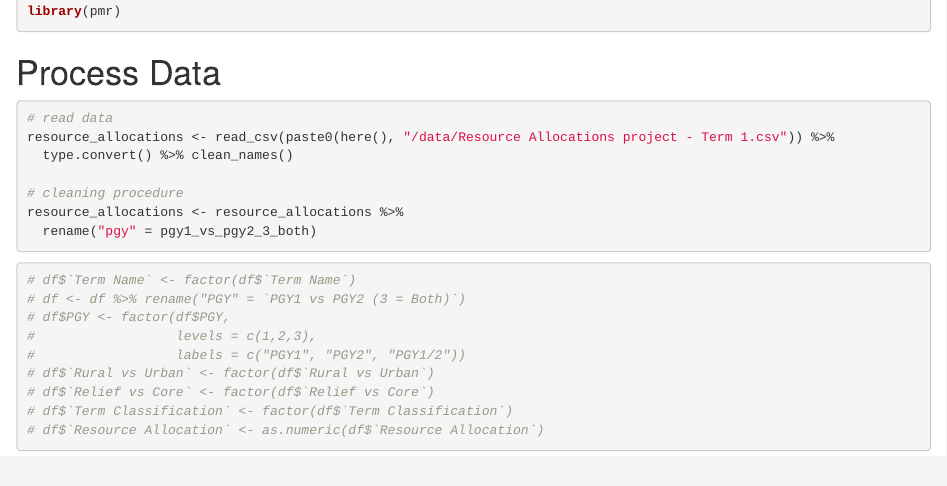
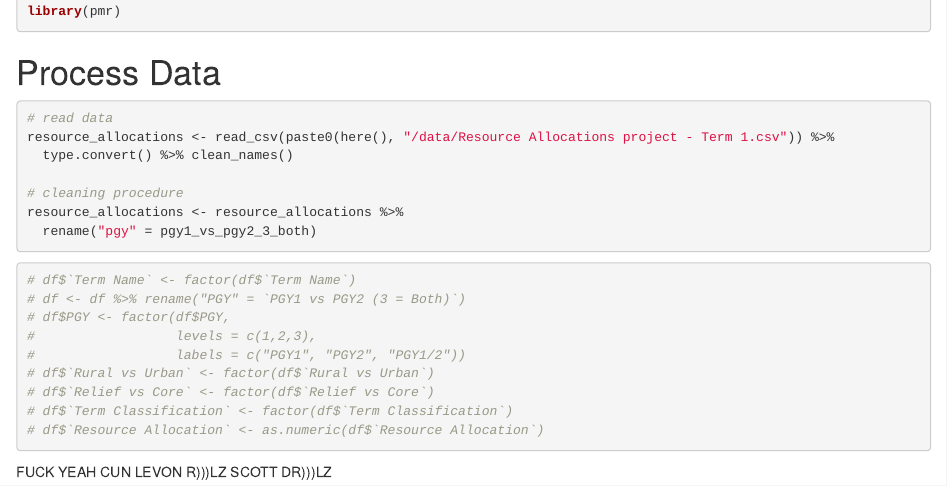
Before and after one commit to scottgelzinnis/term-allocations, an R Markdown document (term-allocations.Rmd): the page in a window 1100 px wide, from 190 px down. Rendered offline with R 4.5, knitr and Pandoc, with nearby package versions; drawn as R Markdown's standard HTML page in place of the format the file asks for; column names are cleaned by a stand-in for the janitor package.

Commit message:
bein a soik cunt

````diff
--- a/term-allocations.Rmd
+++ b/term-allocations.Rmd
@@ -37,3 +37,6 @@ resource_allocations <- resource_allocations %>%
 # df$`Term Classification` <- factor(df$`Term Classification`)
 # df$`Resource Allocation` <- as.numeric(df$`Resource Allocation`)
 ```
+
+
+FUCK YEAH CUN LEVON R)))LZ SCOTT DR)))LZ
````
